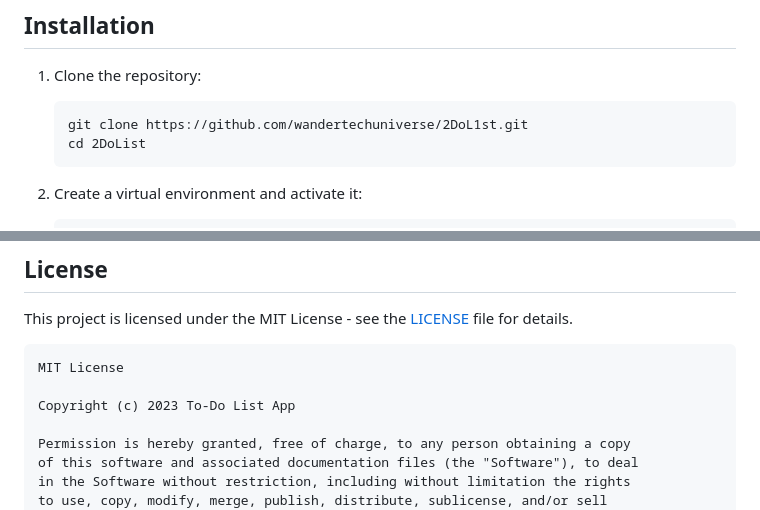
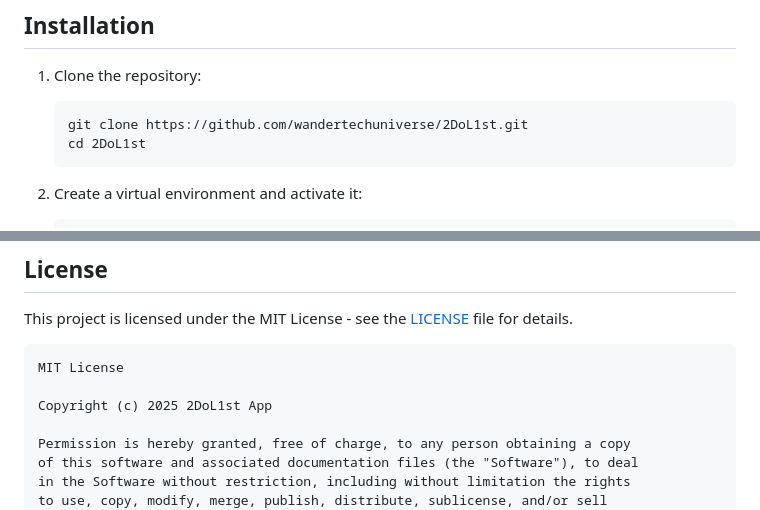
Before and after one commit to wandertechuniverse/2DoL1st, a Markdown page: README.md, 2 parts joined by grey strips. Rendered like a GitHub page.

````diff
--- a/README.md
+++ b/README.md
@@ -19,7 +19,7 @@ A simple, responsive to-do list application built with Flask and SQLite. The app
 1. Clone the repository:
    ```
    git clone https://github.com/wandertechuniverse/2DoL1st.git
-   cd 2DoList
+   cd 2DoL1st
    ```
 
 2. Create a virtual environment and activate it:
@@ -129,7 +129,7 @@ This project is licensed under the MIT License - see the [LICENSE](LICENSE) file
 ```
 MIT License
 
-Copyright (c) 2023 To-Do List App
+Copyright (c) 2025 2DoL1st App
 
 Permission is hereby granted, free of charge, to any person obtaining a copy
 of this software and associated documentation files (the "Software"), to deal
````
